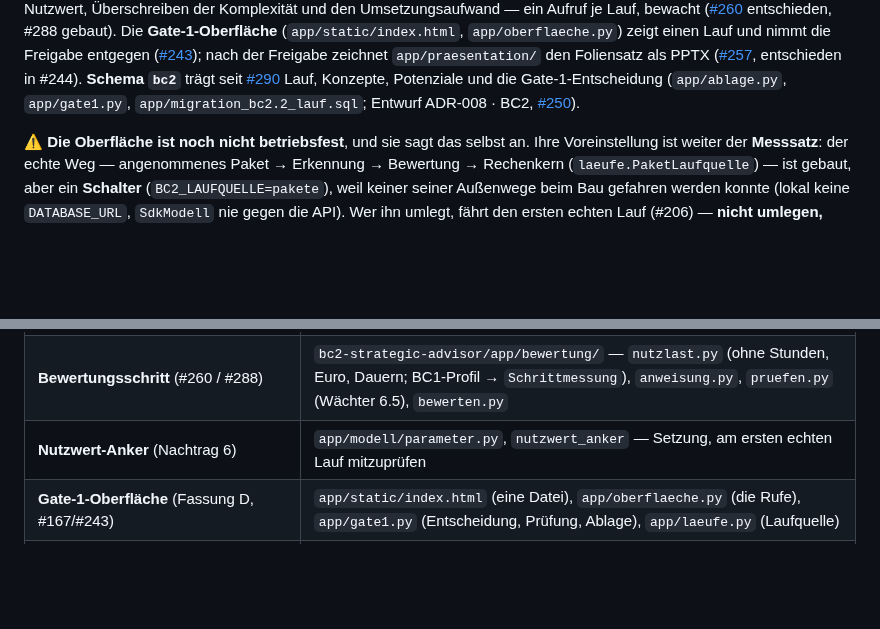
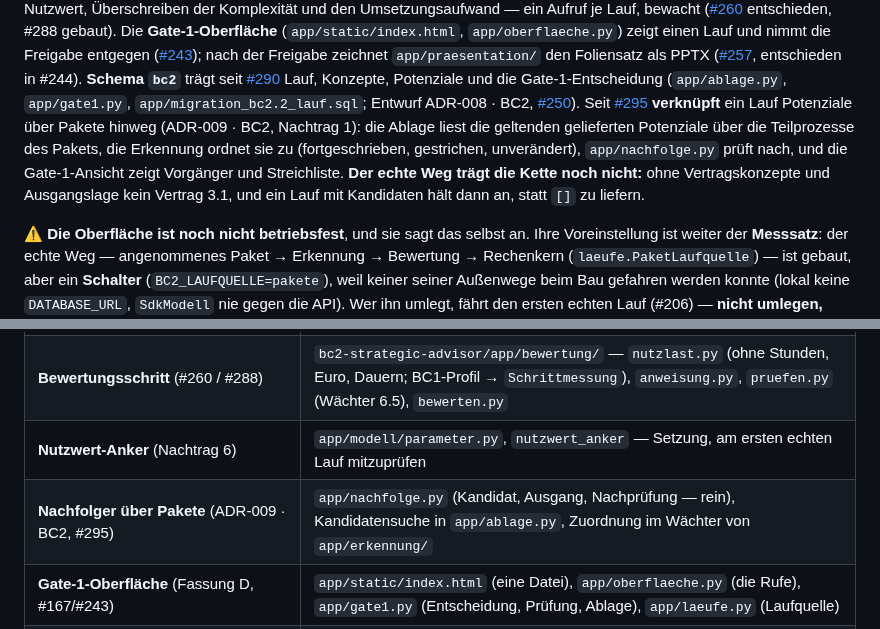
Before and after one commit to pg-coe-kmu/coe-factory, a Markdown page: bc2-strategic-advisor/CLAUDE.md, 2 parts joined by grey strips. GitHub-like rendering; blank space fills up the shorter version.

Commit message:
ADR-009 · BC2 Nachtrag 1, Glossar und CLAUDE.md zu #295
Co-Authored-By: Claude Opus 5.5 <noreply@anthropic.com>

```diff
--- a/bc2-strategic-advisor/CLAUDE.md
+++ b/bc2-strategic-advisor/CLAUDE.md
@@ -26,6 +26,12 @@ nach der Freigabe zeichnet `app/praesentation/` den Foliensatz als PPTX ([#257](
 entschieden in #244). **Schema `bc2`** trägt seit [#290](https://github.com/pg-coe-kmu/coe-factory/issues/290) Lauf,
 Konzepte, Potenziale und die Gate-1-Entscheidung (`app/ablage.py`, `app/gate1.py`,
 `app/migration_bc2.2_lauf.sql`; Entwurf ADR-008 · BC2, [#250](https://github.com/pg-coe-kmu/coe-factory/issues/250)).
+Seit [#295](https://github.com/pg-coe-kmu/coe-factory/issues/295) **verknüpft** ein Lauf Potenziale
+über Pakete hinweg (ADR-009 · BC2, Nachtrag 1): die Ablage liest die geltenden gelieferten
+Potenziale über die Teilprozesse des Pakets, die Erkennung ordnet sie zu (fortgeschrieben,
+gestrichen, unverändert), `app/nachfolge.py` prüft nach, und die Gate-1-Ansicht zeigt Vorgänger und
+Streichliste. **Der echte Weg trägt die Kette noch nicht:** ohne Vertragskonzepte und Ausgangslage
+kein Vertrag 3.1, und ein Lauf mit Kandidaten hält dann an, statt `[]` zu liefern.
 
 ⚠ **Die Oberfläche ist noch nicht betriebsfest**, und sie sagt das selbst an. Ihre Voreinstellung ist
 weiter der **Messsatz**: der echte Weg — angenommenes Paket → Erkennung → Bewertung → Rechenkern
@@ -119,6 +125,7 @@ divergierenden Kopien unter `Projektgruppe/BC2/` sind aufgelöst und liegen dort
 | **Erkennungsschritt** (#194 / #248) | `bc2-strategic-advisor/app/erkennung/` — `bestand.py` (Leseseite), `nutzlast.py` (was das Modell sieht), `anweisung.py`, `modellruf.py` (Naht zum LLM), `pruefen.py` (Nachkontrolle) |
 | **Bewertungsschritt** (#260 / #288) | `bc2-strategic-advisor/app/bewertung/` — `nutzlast.py` (ohne Stunden, Euro, Dauern; BC1-Profil → `Schrittmessung`), `anweisung.py`, `pruefen.py` (Wächter 6.5), `bewerten.py` |
 | **Nutzwert-Anker** (Nachtrag 6) | `app/modell/parameter.py`, `nutzwert_anker` — Setzung, am ersten echten Lauf mitzuprüfen |
+| **Nachfolger über Pakete** (ADR-009 · BC2, #295) | `app/nachfolge.py` (Kandidat, Ausgang, Nachprüfung — rein), Kandidatensuche in `app/ablage.py`, Zuordnung im Wächter von `app/erkennung/` |
 | **Gate-1-Oberfläche** (Fassung D, #167/#243) | `app/static/index.html` (eine Datei), `app/oberflaeche.py` (die Rufe), `app/gate1.py` (Entscheidung, Prüfung, Ablage), `app/laeufe.py` (Laufquelle) |
 | **Präsentation** (#244 entschieden, #257 gebaut) | `app/praesentation/` — `folien.py` (reine Funktion: Konzepte + Priorisierung → PPTX), `formulierung.py` (wie Zahlen auf die Folie kommen), `zeichnen.py` (KIsult-Palette), `ablage.py` (Lieferordner); das alte Template liegt in `architektur/archiv/` |
 | Oberfläche ansehen, ohne Datenbank | `app/vorschau.py` — `python3 vorschau.py`, dann `http://127.0.0.1:8243/` |
```
Also changed, not shown: bc2-strategic-advisor/CONTEXT.md (+2 -1 lines), 1 other file.
